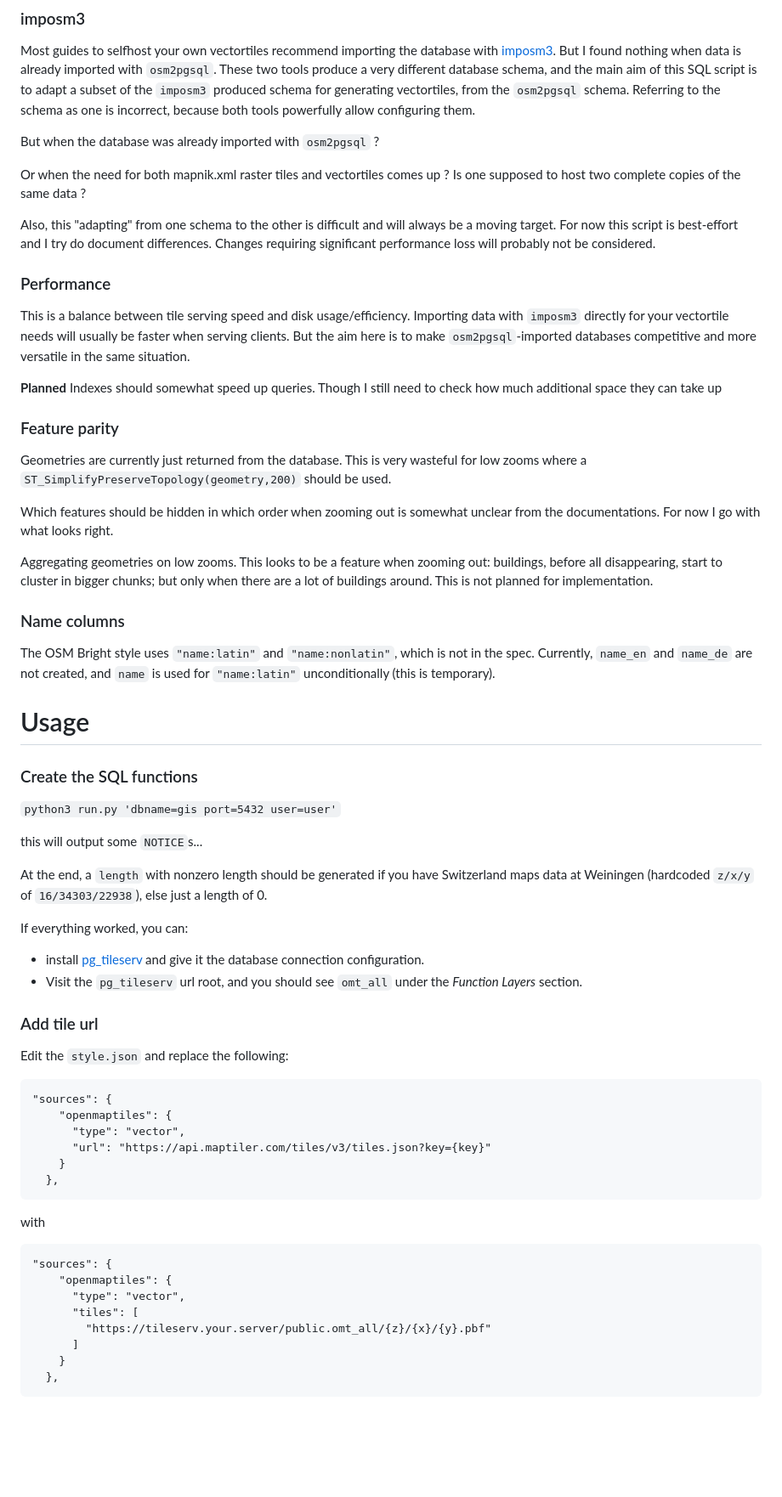
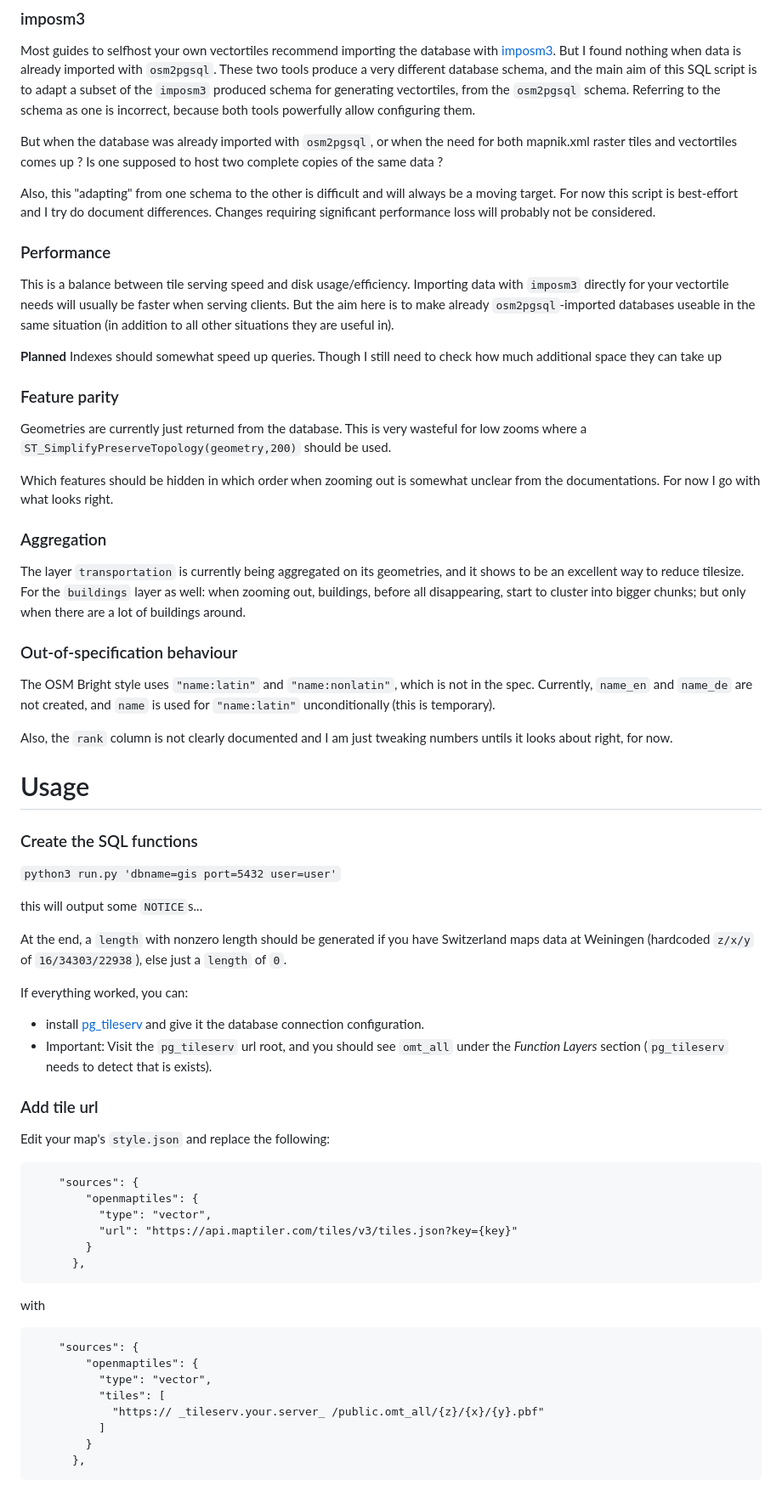
Before and after one commit to feludwig/pgsql-omt-schema, a Markdown page: README.md, the part around one of its changes. Shown at 85% size. GitHub-like rendering; blank space fills up the shorter version.

````diff
--- a/README.md
+++ b/README.md
@@ -67,10 +75,8 @@ Referring to the schema as one is incorrect, because both tools powerfully
 allow configuring them.
 
 
-But when the database was already imported with `osm2pgsql` ?
-
-
-Or when the need for both mapnik.xml raster tiles and vectortiles comes up ?
+But when the database was already imported with `osm2pgsql`,
+or when the need for both mapnik.xml raster tiles and vectortiles comes up ?
 Is one supposed to host two complete copies of the same data ?
 
 
@@ -83,8 +89,9 @@ be considered.
 
 This is a balance between tile serving speed and disk usage/efficiency.
 Importing data with `imposm3` directly for your vectortile needs will
-usually be faster when serving clients. But the aim here is to make `osm2pgsql`-imported
-databases competitive and more versatile in the same situation.
+usually be faster when serving clients. But the aim here is to make already
+`osm2pgsql`-imported databases useable in the same situation (in addition to all
+other situations they are useful in).
 
 
 **Planned** Indexes should somewhat speed up queries. Though I still need to check how much
@@ -100,17 +107,24 @@ Which features should be hidden in which order when zooming out is somewhat
 unclear from the documentations. For now I go with what looks right.
 
 
-Aggregating geometries on low zooms. This looks to be a feature when zooming
-out: buildings, before all disappearing, start to cluster in bigger chunks;
-but only when there are a lot of buildings around. This is not planned for
-implementation.
+### Aggregation
+
+The layer `transportation` is currently being aggregated on its geometries,
+and it shows to be an excellent way to reduce tilesize.
+For the `buildings` layer as well: when zooming out, buildings, before all disappearing,
+start to cluster into bigger chunks;
+but only when there are a lot of buildings around.
 
 
-### Name columns
+### Out-of-specification behaviour
 
 The OSM Bright style uses `"name:latin"` and `"name:nonlatin"`, which is not in the spec.
 Currently, `name_en` and `name_de` are not created, and `name` is used for `"name:latin"`
 unconditionally (this is temporary).
+
+
+Also, the `rank` column is not clearly documented and I am just tweaking numbers untils it looks
+about right, for now.
 
 # Usage
 
@@ -122,36 +136,34 @@ this will output some `NOTICE`s...
 
 
 At the end, a `length` with nonzero length should be generated if you have Switzerland
-maps data at Weiningen (hardcoded `z/x/y` of `16/34303/22938`), else just a length of 0.
+maps data at Weiningen (hardcoded `z/x/y` of `16/34303/22938`), else just a `length` of `0`.
 
 
 If everything worked, you can:
 * install
 [pg\_tileserv](https://github.com/CrunchyData/pg_tileserv)
 and give it the database connection configuration.
-* Visit the `pg_tileserv` url root, and you should see `omt_all` under the
-_Function Layers_ section.
+* Important: Visit the `pg_tileserv` url root, and you should see `omt_all` under the
+_Function Layers_ section (`pg_tileserv` needs to detect that is exists).
 
 ### Add tile url
 
-Edit the `style.json` and replace the following:
-
-
+Edit your map's `style.json` and replace the following:
+```
     "sources": {
         "openmaptiles": {
           "type": "vector",
           "url": "https://api.maptiler.com/tiles/v3/tiles.json?key={key}"
         }
       },
-
-
+```
 with
-
+```
     "sources": {
         "openmaptiles": {
           "type": "vector",
           "tiles": [
-            "https://tileserv.your.server/public.omt_all/{z}/{x}/{y}.pbf"
+            "https:// _tileserv.your.server_ /public.omt_all/{z}/{x}/{y}.pbf"
           ]
         }
       },
````
Also changed, not shown: other parts of README.md (+30 -5 lines).
